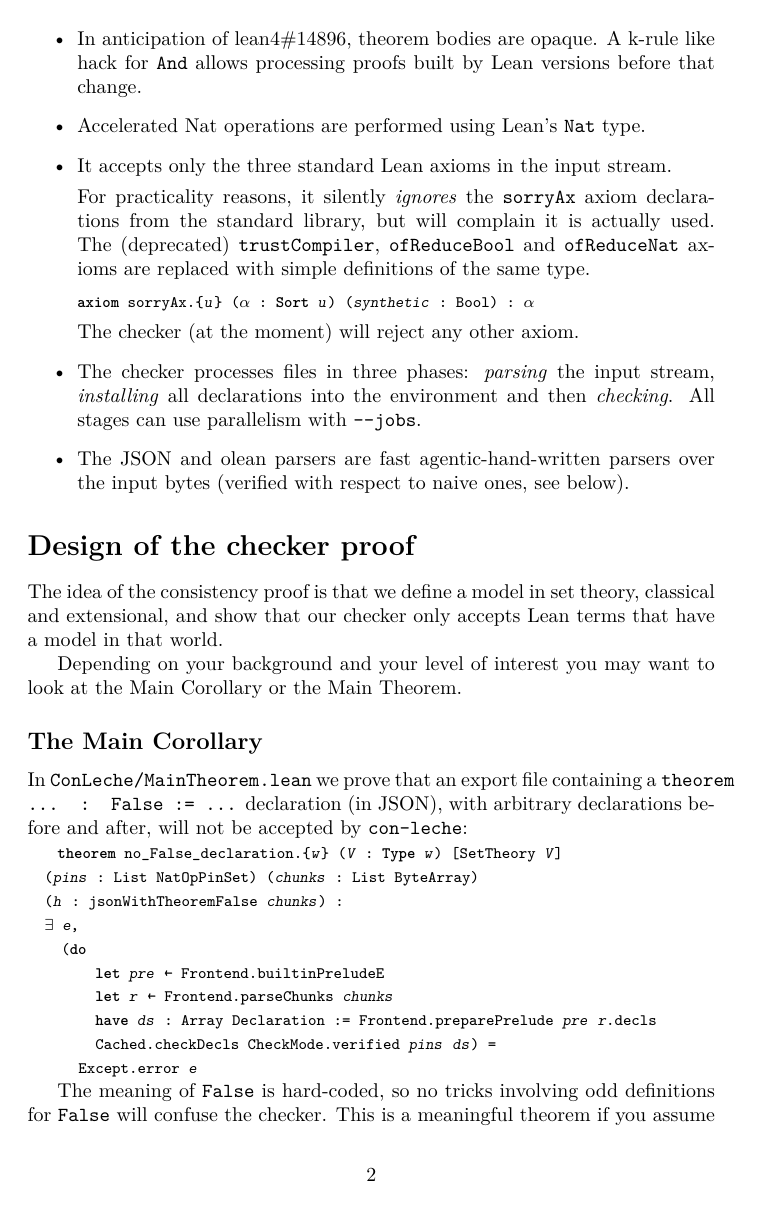
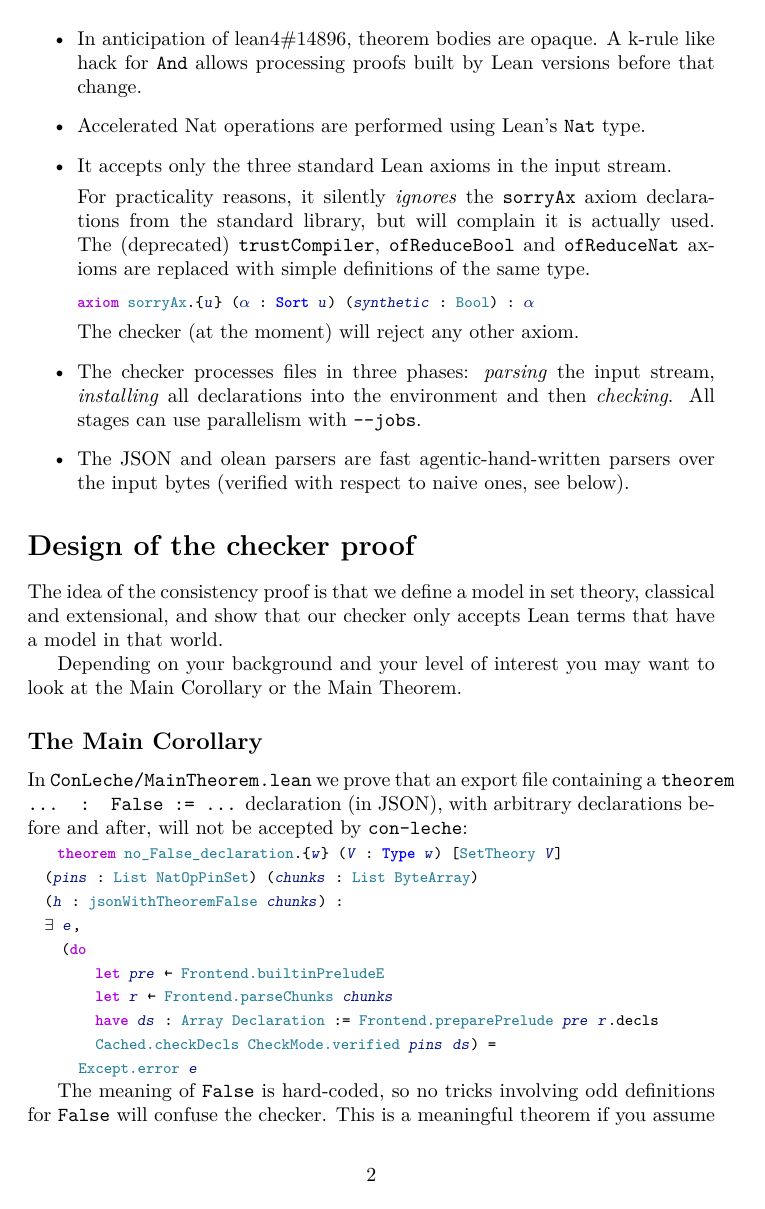
Before and after one commit to theorem-press/imprimatur, a LaTeX document (papers/con-leche/main.tex): page 2 of 8. Compiled offline with pdfLaTeX.

Commit message:
papers/con-leche: colour the generated Lean by restyling the lean view's token macros
Co-Authored-By: Claude Fable 5.1 <noreply@anthropic.com>
Signed-off-by: Andy Gordon <14862629+AndrewDGordon@users.noreply.github.com>

```diff
--- a/papers/con-leche/main.tex
+++ b/papers/con-leche/main.tex
@@ -10,7 +10,24 @@
 \usepackage{lmodern}
 \usepackage[hidelinks]{hyperref}
 \usepackage{imprimatur}
+\usepackage{xcolor}
 \newunicodechar{ω}{\ensuremath{\omega}}
+% Syntax colouring of the generated Lean. The lean view wraps every token in a
+% semantic macro (keyword, sort, constant, bound variable, literal), classified
+% by Lean's own pretty-printer, so colouring is a matter of restyling them, in
+% the colours of the Lean 4 VS Code theme.
+\definecolor{leankeyword}{HTML}{AF00DB}
+\definecolor{leansort}{HTML}{0000FF}
+\definecolor{leanconst}{HTML}{267F99}
+\definecolor{leanbound}{HTML}{001080}
+\definecolor{leanliteral}{HTML}{098658}
+\definecolor{leanstring}{HTML}{A31515}
+\renewcommand\LeanKeyword[1]{\textcolor{leankeyword}{\textbf{#1}}}
+\renewcommand\LeanSort[1]{\textcolor{leansort}{\textbf{#1}}}
+\renewcommand\LeanConst[1]{\textcolor{leanconst}{#1}}
+\renewcommand\LeanBound[1]{\textcolor{leanbound}{\textsl{#1}}}
+\renewcommand\LeanNumber[1]{\textcolor{leanliteral}{#1}}
+\renewcommand\LeanString[1]{\textcolor{leanstring}{#1}}
 \newcommand\code[1]{\texttt{#1}}
 
 \title{con-leche – a CONsistent LEan CHEcker}
```
